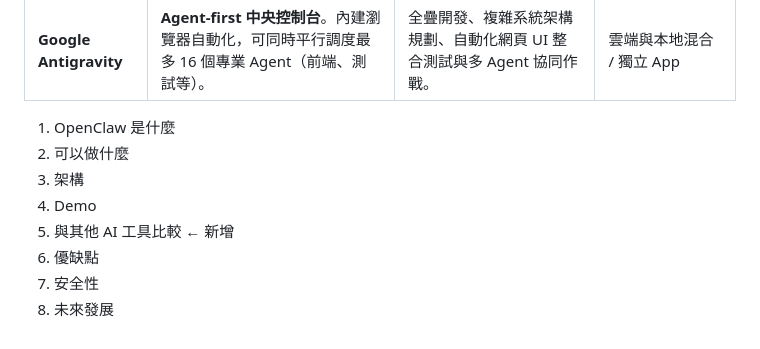
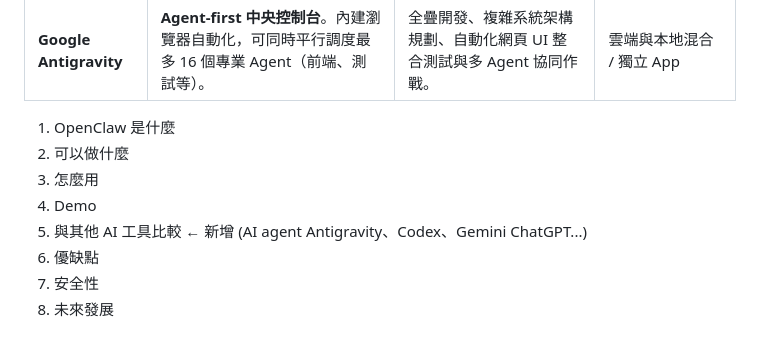
Before and after one commit to kaio3o/note, a Markdown page: openclaw/Openclaw.md, the part around the change. Drawn GitHub-style.

Commit message:
vault backup: 2026-06-03 15:53:50

```diff
--- a/openclaw/Openclaw.md
+++ b/openclaw/Openclaw.md
@@ -129,9 +129,9 @@ source vllm-env/bin/activate
 
 1. OpenClaw 是什麼
 2. 可以做什麼
-3. 架構
+3. 怎麼用
 4. Demo
-5. 與其他 AI 工具比較 ← 新增
+5. 與其他 AI 工具比較 ← 新增 (AI agent Antigravity、Codex、Gemini ChatGPT...)
 6. 優缺點
 7. 安全性
 8. 未來發展
```
